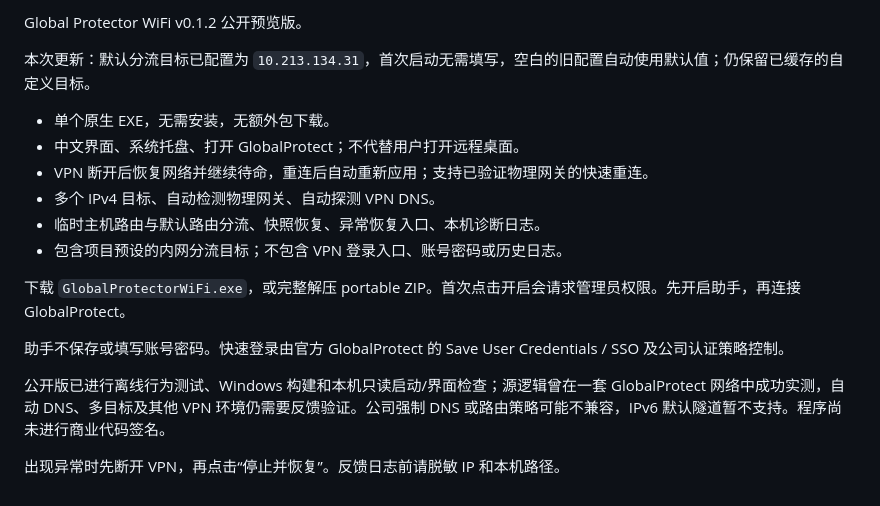
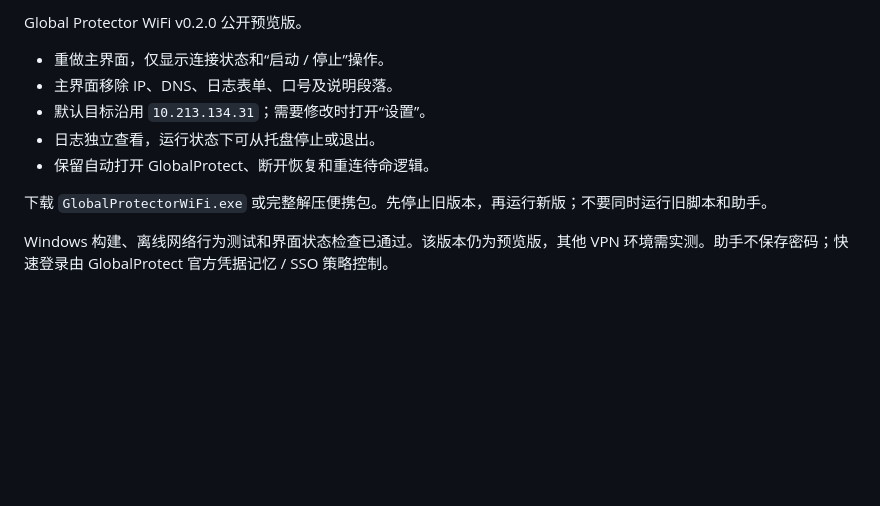
Before and after one commit to ooLemon0-0/Global_Protector_WIFI_User, a Markdown page: docs/RELEASE_NOTES.md, the part around the change. GitHub-like rendering; blank space fills up the shorter version.

```diff
--- a/docs/RELEASE_NOTES.md
+++ b/docs/RELEASE_NOTES.md
@@ -1,18 +1,11 @@
-Global Protector WiFi v0.1.2 公开预览版。
+Global Protector WiFi v0.2.0 公开预览版。
 
-本次更新：默认分流目标已配置为 `10.213.134.31`，首次启动无需填写，空白的旧配置自动使用默认值；仍保留已缓存的自定义目标。
+- 重做主界面，仅显示连接状态和“启动 / 停止”操作。
+- 主界面移除 IP、DNS、日志表单、口号及说明段落。
+- 默认目标沿用 `10.213.134.31`；需要修改时打开“设置”。
+- 日志独立查看，运行状态下可从托盘停止或退出。
+- 保留自动打开 GlobalProtect、断开恢复和重连待命逻辑。
 
-- 单个原生 EXE，无需安装，无额外包下载。
-- 中文界面、系统托盘、打开 GlobalProtect；不代替用户打开远程桌面。
-- VPN 断开后恢复网络并继续待命，重连后自动重新应用；支持已验证物理网关的快速重连。
-- 多个 IPv4 目标、自动检测物理网关、自动探测 VPN DNS。
-- 临时主机路由与默认路由分流、快照恢复、异常恢复入口、本机诊断日志。
-- 包含项目预设的内网分流目标；不包含 VPN 登录入口、账号密码或历史日志。
+下载 `GlobalProtectorWiFi.exe` 或完整解压便携包。先停止旧版本，再运行新版；不要同时运行旧脚本和助手。
 
-下载 `GlobalProtectorWiFi.exe`，或完整解压 portable ZIP。首次点击开启会请求管理员权限。先开启助手，再连接 GlobalProtect。
-
-助手不保存或填写账号密码。快速登录由官方 GlobalProtect 的 Save User Credentials / SSO 及公司认证策略控制。
-
-公开版已进行离线行为测试、Windows 构建和本机只读启动/界面检查；源逻辑曾在一套 GlobalProtect 网络中成功实测，自动 DNS、多目标及其他 VPN 环境仍需要反馈验证。公司强制 DNS 或路由策略可能不兼容，IPv6 默认隧道暂不支持。程序尚未进行商业代码签名。
-
-出现异常时先断开 VPN，再点击“停止并恢复”。反馈日志前请脱敏 IP 和本机路径。
+Windows 构建、离线网络行为测试和界面状态检查已通过。该版本仍为预览版，其他 VPN 环境需实测。助手不保存密码；快速登录由 GlobalProtect 官方凭据记忆 / SSO 策略控制。
```
Also changed, not shown: README.md (+7 -7 lines), docs/screenshot.png, 4 other files.
